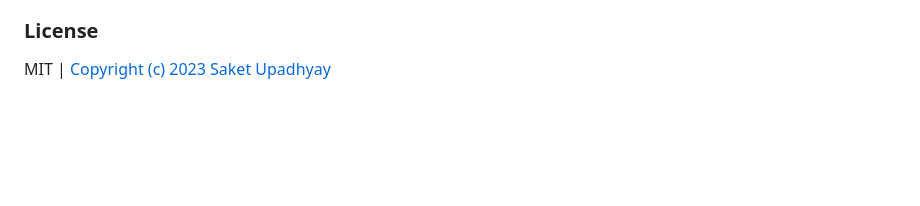
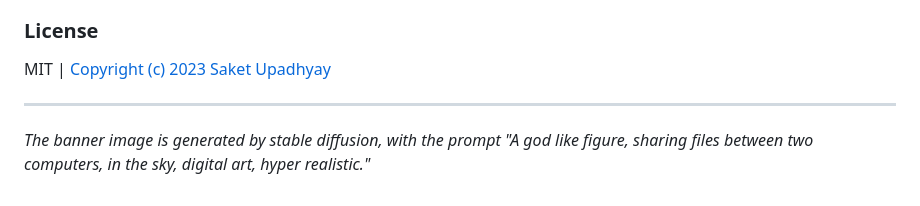
Before and after one commit to Saket-Upadhyay/SkyDaddy, a Markdown page: Readme.md, the part around the change. GitHub-like rendering; blank space fills up the shorter version.

Commit message:
Update Readme.md
Signed-off-by: Saket Upadhyay <saketupadhyay@protonmail.com>

```diff
--- a/Readme.md
+++ b/Readme.md
@@ -122,3 +122,7 @@ docker pull x64mayhem/skydaddy:amd64
 ### License
 
 MIT | [Copyright (c) 2023 Saket Upadhyay](./LICENSE)
+
+---
+
+_The banner image is generated by stable diffusion, with the prompt "A god like figure, sharing files between two computers, in the sky, digital art, hyper realistic."_
```
